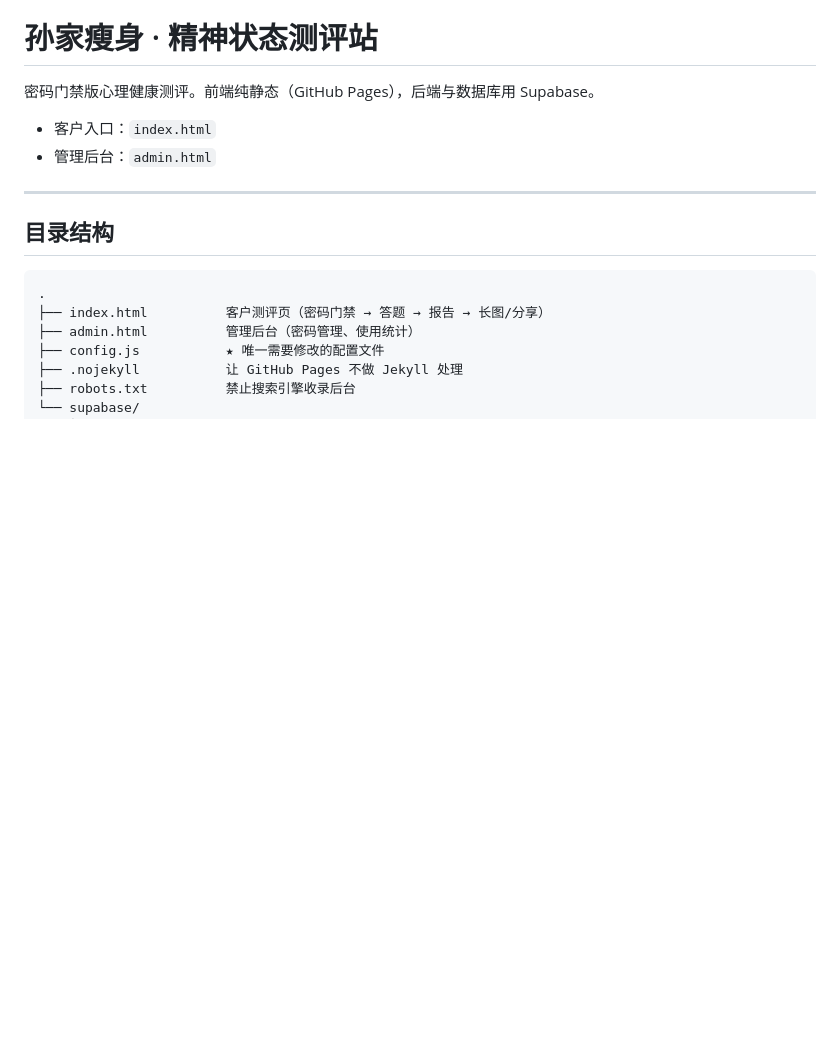
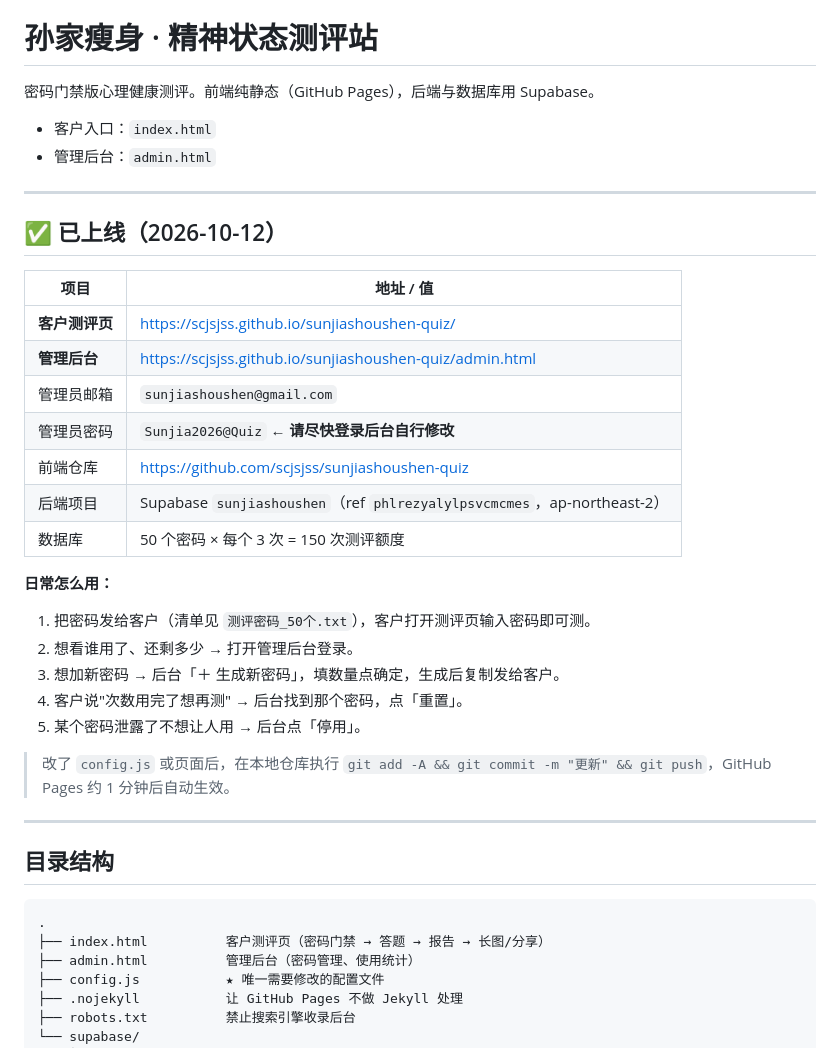
Before and after one commit to scjsjss/sunjiashoushen-quiz, a Markdown page: README.md, the part around the change. GitHub-like rendering; blank space fills up the shorter version.

Commit message:
README: 补充已上线信息、线上地址与日常操作说明

```diff
--- a/README.md
+++ b/README.md
@@ -4,6 +4,30 @@
 
 - 客户入口：`index.html`
 - 管理后台：`admin.html`
+
+---
+
+## ✅ 已上线（2026-10-12）
+
+| 项目 | 地址 / 值 |
+|---|---|
+| **客户测评页** | <https://scjsjss.github.io/sunjiashoushen-quiz/> |
+| **管理后台** | <https://scjsjss.github.io/sunjiashoushen-quiz/admin.html> |
+| 管理员邮箱 | `sunjiashoushen@gmail.com` |
+| 管理员密码 | `Sunjia2026@Quiz` ← **请尽快登录后台自行修改** |
+| 前端仓库 | <https://github.com/scjsjss/sunjiashoushen-quiz> |
+| 后端项目 | Supabase `sunjiashoushen`（ref `phlrezyalylpsvcmcmes`，ap-northeast-2） |
+| 数据库 | 50 个密码 × 每个 3 次 = 150 次测评额度 |
+
+**日常怎么用：**
+
+1. 把密码发给客户（清单见 `测评密码_50个.txt`），客户打开测评页输入密码即可测。
+2. 想看谁用了、还剩多少 → 打开管理后台登录。
+3. 想加新密码 → 后台「＋ 生成新密码」，填数量点确定，生成后复制发给客户。
+4. 客户说"次数用完了想再测" → 后台找到那个密码，点「重置」。
+5. 某个密码泄露了不想让人用 → 后台点「停用」。
+
+> 改了 `config.js` 或页面后，在本地仓库执行 `git add -A && git commit -m "更新" && git push`，GitHub Pages 约 1 分钟后自动生效。
 
 ---
 
```
